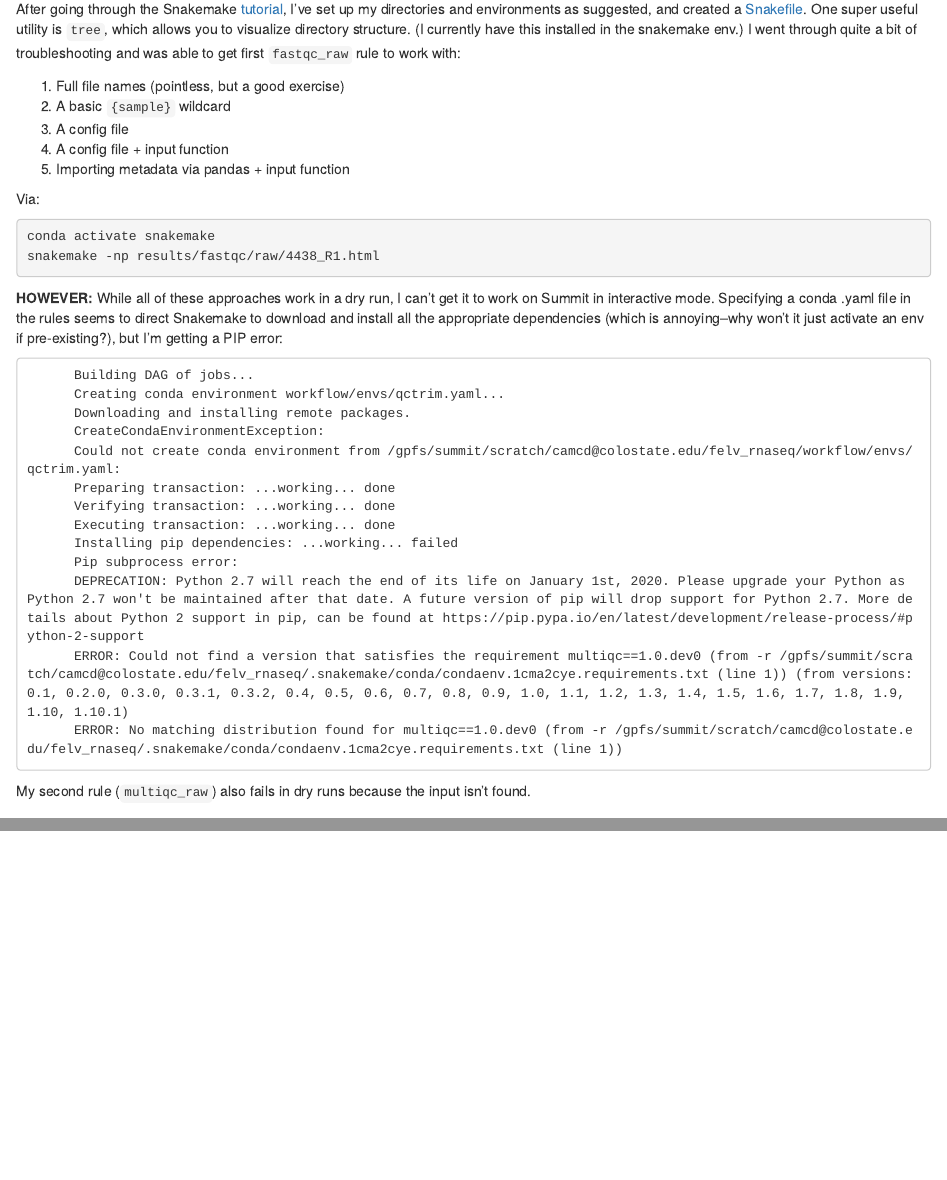
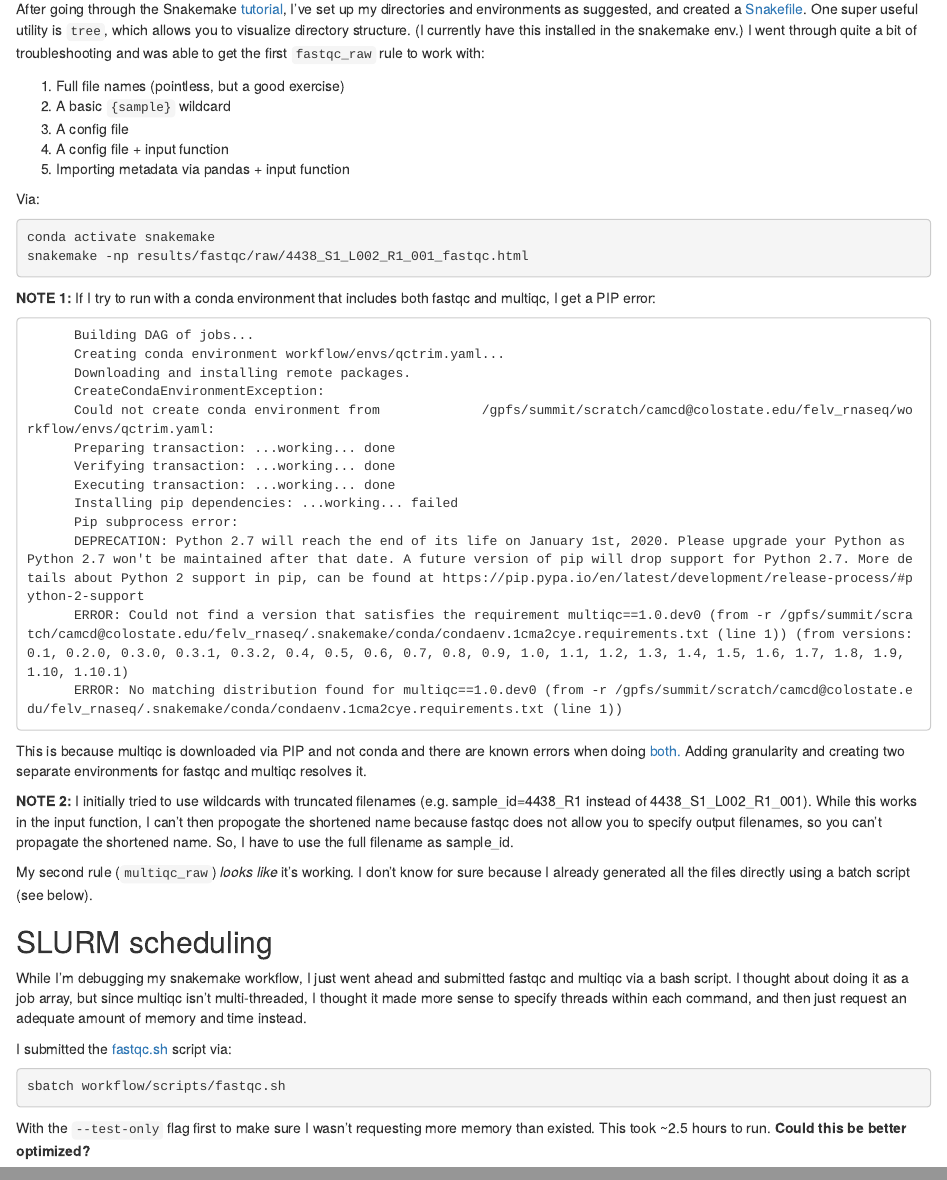
Before and after one commit to caitmcdonald/felv_rnaseq, an R Markdown document (001_rnaseq_data_summary.Rmd): the page in a window 1100 px wide, from 1160 px down before the commit and from 1180 px down after it, so that both start at the same text, and a second part further down, joined at a grey line. The pictures show the output file 001_rnaseq_data_summary.html that the author committed with the source, opened offline.

Commit message:
update running notes

````diff
--- a/001_rnaseq_data_summary.Rmd
+++ b/001_rnaseq_data_summary.Rmd
@@ -64,8 +64,8 @@ I'm trying to turn that into a Snakemake workflow.
 ## Snakemake
 One annoying thing is that Snakefile scripts are much nicer to write in Atom than Rmd. So not totally sure how I'll integrate everything? Also not sure about how to integrate Snakemake with SLURM.
 
-After going through the Snakemake [tutorial](https://snakemake.readthedocs.io/en/stable/tutorial/tutorial.html), I've set up my directories and environments as suggested, and created a [Snakefile](Snakefile). One super useful utility is `tree`, which allows you to visualize directory structure. (I currently have this installed in the snakemake env.)
-I went through quite a bit of troubleshooting and was able to get first `fastqc_raw` rule to work with:
+After going through the Snakemake [tutorial](https://snakemake.readthedocs.io/en/stable/tutorial/tutorial.html), I've set up my directories and environments as suggested, and created a [Snakefile](workflow/Snakefile). One super useful utility is `tree`, which allows you to visualize directory structure. (I currently have this installed in the snakemake env.)
+I went through quite a bit of troubleshooting and was able to get the first `fastqc_raw` rule to work with:
 
 1. Full file names (pointless, but a good exercise)
 1. A basic `{sample}` wildcard
@@ -76,10 +76,10 @@ I went through quite a bit of troubleshooting and was able to get first `fastqc_
 Via:
 ```{bash, eval=F}
 conda activate snakemake
-snakemake -np results/fastqc/raw/4438_R1.html
+snakemake -np results/fastqc/raw/4438_S1_L002_R1_001_fastqc.html
 ```
 
-__HOWEVER:__ While all of these approaches work in a dry run, I can't get it to work on Summit in interactive mode. Specifying a conda .yaml file in the rules seems to direct Snakemake to download and install all the appropriate dependencies (which is annoying--why won't it just activate an env if pre-existing?), but I'm getting a PIP error:
+__NOTE 1:__ If I try to run with a conda environment that includes both fastqc and multiqc, I get a PIP error:
 
           Building DAG of jobs...
           Creating conda environment workflow/envs/qctrim.yaml...
@@ -95,8 +95,21 @@ __HOWEVER:__ While all of these approaches work in a dry run, I can't get it to
           ERROR: Could not find a version that satisfies the requirement multiqc==1.0.dev0 (from -r /gpfs/summit/scratch/camcd@colostate.edu/felv_rnaseq/.snakemake/conda/condaenv.1cma2cye.requirements.txt (line 1)) (from versions: 0.1, 0.2.0, 0.3.0, 0.3.1, 0.3.2, 0.4, 0.5, 0.6, 0.7, 0.8, 0.9, 1.0, 1.1, 1.2, 1.3, 1.4, 1.5, 1.6, 1.7, 1.8, 1.9, 1.10, 1.10.1)
           ERROR: No matching distribution found for multiqc==1.0.dev0 (from -r /gpfs/summit/scratch/camcd@colostate.edu/felv_rnaseq/.snakemake/conda/condaenv.1cma2cye.requirements.txt (line 1))
 
-I think it could be because multiqc is downloaded via PIP and not conda and there are known errors when doing [both.](https://www.anaconda.com/blog/using-pip-in-a-conda-environment) Maybe adding granularity and creating two separate environments for fastqc and multiqc will resolve it? Yes! That worked!
+This is because multiqc is downloaded via PIP and not conda and there are known errors when doing [both.](https://www.anaconda.com/blog/using-pip-in-a-conda-environment) Adding granularity and creating two separate environments for fastqc and multiqc resolves it.
 
-However, code still broken because I can't specify an output file name for fastqc. So, it's creating the full file name, not the shortened sample_id name I've specified in the rule. Rather than specifying a bunch of output functions (not sure if this is even possible, probably not), I need to change my wildcard values to be the full file name...that works!
+__NOTE 2:__
+I initially tried to use wildcards with truncated filenames (e.g. sample_id=4438_R1 instead of 4438_S1_L002_R1_001). While this works in the input function, I can't then propogate the shortened name because fastqc does not allow you to specify output filenames, so you can't propagate the shortened name. So, I have to use the full filename as sample_id.
 
-My second rule (`multiqc_raw`) also fails in dry runs because the input isn't found.
+My second rule (`multiqc_raw`) *looks like* it's working. I don't know for sure because I already generated all the files directly using a batch script (see below).
+
+## SLURM scheduling
+
+While I'm debugging my snakemake workflow, I just went ahead and submitted fastqc and multiqc via a bash script. I thought about doing it as a job array, but since multiqc isn't multi-threaded, I thought it made more sense to specify threads within each command, and then just request an adequate amount of memory and time instead. Because fastqc assigns 250MB per cpu, I requested 5GB (250 x 19 = 4750).
+
+I submitted the [fastqc.sh](workflow/scripts/fastqc.sh) script via:
+
+```{bash, eval=F}
+sbatch workflow/scripts/fastqc.sh
+```
+
+With the `--test-only` flag first to make sure I wasn't requesting more memory than existed. This took ~2.5 hours to run. __Could this be better optimized?__
````
Also changed, not shown: 001_rnaseq_data_summary.html.
